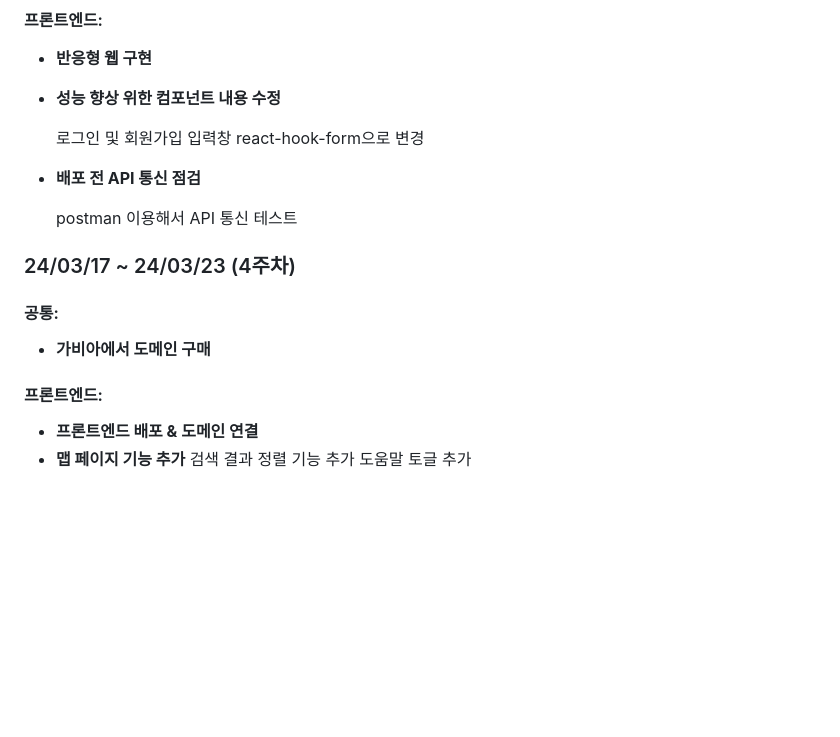
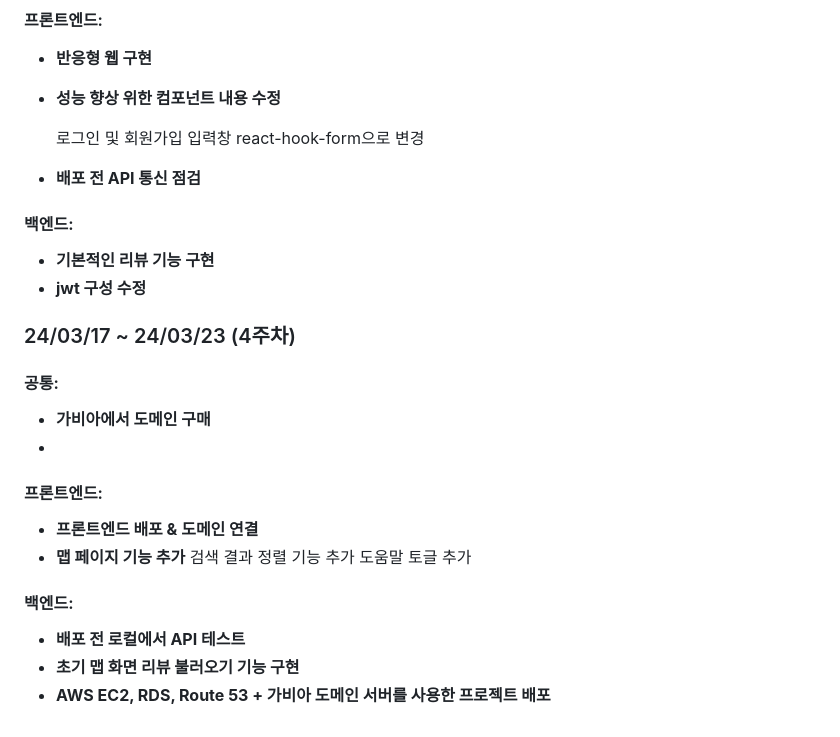
Before and after one commit to deenuit113/AlcoholMap, a Markdown page: README.md, the part around the change printed below. Drawn GitHub-style; blank space fills up the shorter version.

```diff
--- a/README.md
+++ b/README.md
@@ -154,13 +172,22 @@
   로그인 및 회원가입 입력창 react-hook-form으로 변경
 - **배포 전 API 통신 점검**
 
-  postman 이용해서 API 통신 테스트
+#### **백엔드:**
+- **기본적인 리뷰 기능 구현**
+- **jwt 구성 수정**
+
 
 ### 24/03/17 ~ 24/03/23 (4주차)
 #### **공통:**
 - **가비아에서 도메인 구매**
+-
 #### **프론트엔드:**
 - **프론트엔드 배포 & 도메인 연결**
 - **맵 페이지 기능 추가**
   검색 결과 정렬 기능 추가
   도움말 토글 추가
+
+#### **백엔드:**
+- **배포 전 로컬에서 API 테스트**
+- **초기 맵 화면 리뷰 불러오기 기능 구현**
+- **AWS EC2, RDS, Route 53 + 가비아 도메인 서버를 사용한 프로젝트 배포**
```
Also changed, not shown: other parts of README.md (+23 -5 lines).
